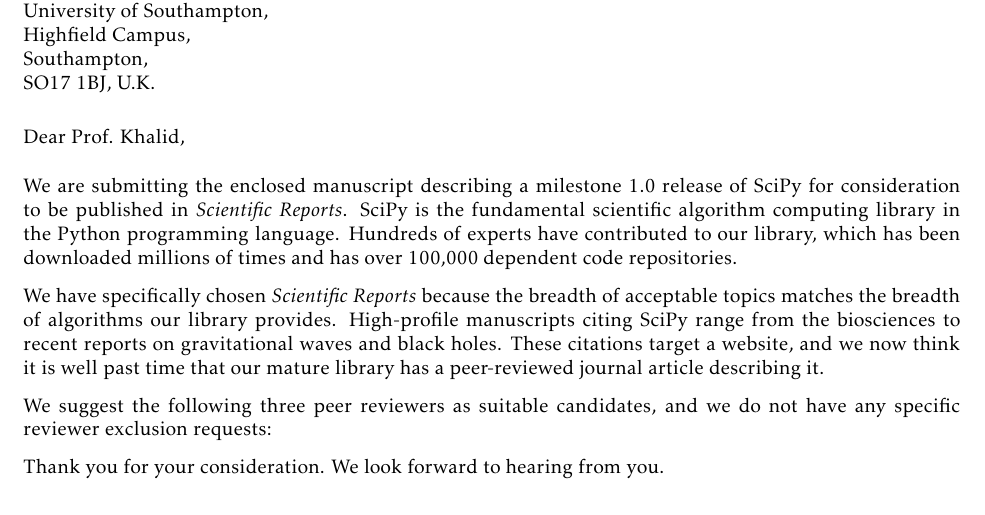
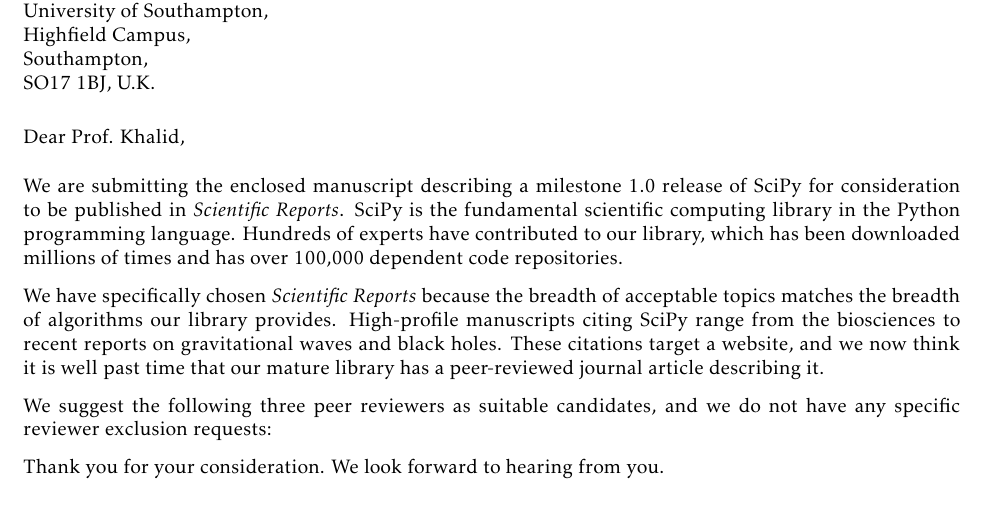
Before and after one commit to scipy/scipy-articles, a LaTeX document (scipy-1.0/covlett.tex): part of the page, cut so that both start at the same text. Compiled offline with pdfLaTeX.

Commit message:
Update scipy-1.0/covlett.tex
Co-Authored-By: Alessandro Pietro Bardelli <apbard@users.noreply.github.com>

```diff
--- a/scipy-1.0/covlett.tex
+++ b/scipy-1.0/covlett.tex
@@ -49,7 +49,7 @@
 We are submitting the enclosed manuscript describing a milestone
 1.0 release of SciPy for consideration to be published in
 \emph{Scientific Reports}. SciPy is the fundamental scientific
-algorithm computing library in the Python programming language.
+computing library in the Python programming language.
 Hundreds of experts have contributed to our library, which
 has been downloaded millions of times and has over 100,000 dependent
 code repositories.
```
